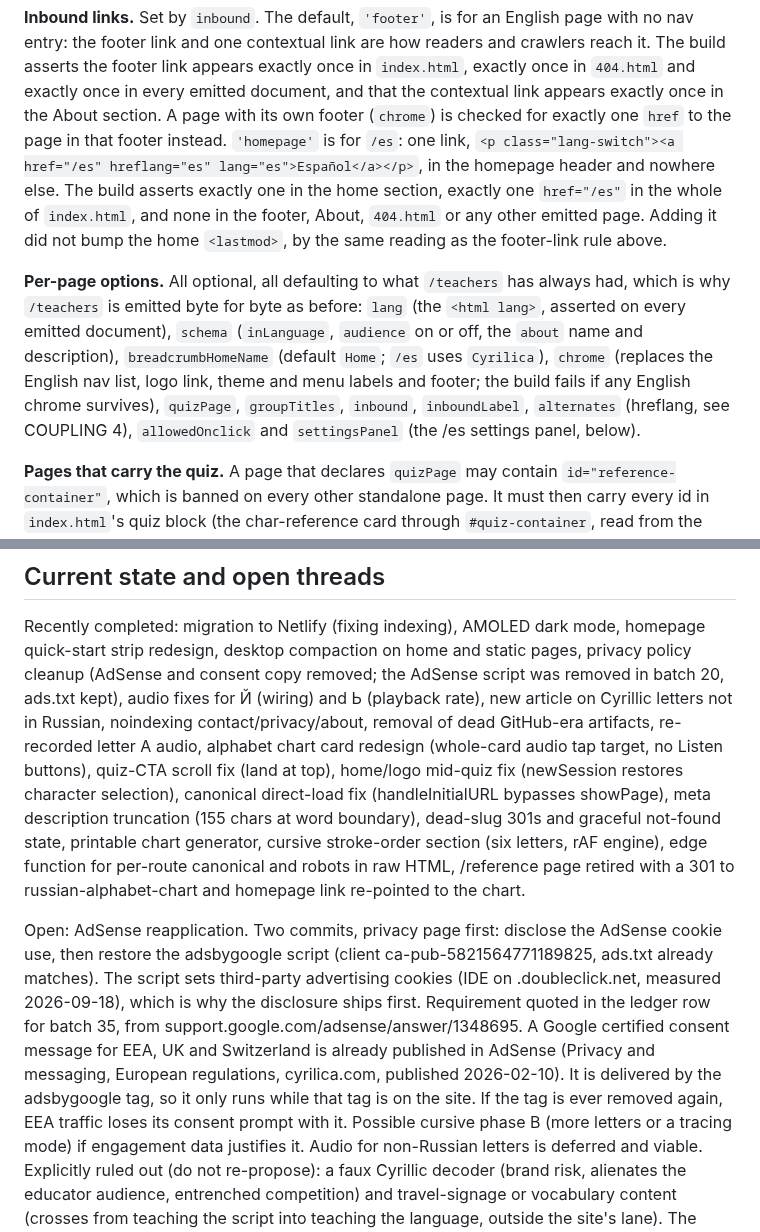
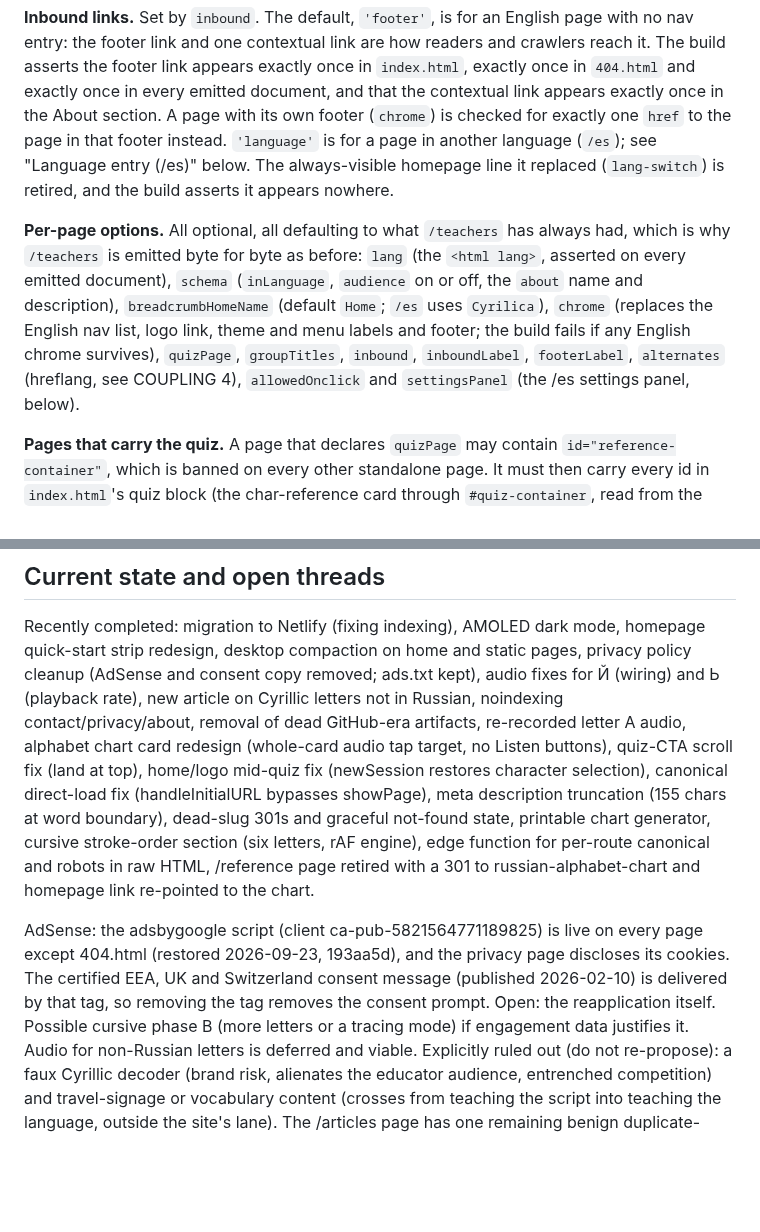
Before and after one commit to malcolm15/cyrillic-learner, a Markdown page: CLAUDE.md, 2 parts joined by grey strips. Rendered like a GitHub page; blank space fills up the shorter version.

```diff
--- a/CLAUDE.md
+++ b/CLAUDE.md
@@ -487,12 +490,10 @@ and crawlers reach it. The build asserts the footer link appears exactly once in
 `index.html`, exactly once in `404.html` and exactly once in every emitted
 document, and that the contextual link appears exactly once in the About
 section. A page with its own footer (`chrome`) is checked for exactly one
-`href` to the page in that footer instead. `'homepage'` is for `/es`: one link,
-`<p class="lang-switch"><a href="/es" hreflang="es" lang="es">Español</a></p>`,
-in the homepage header and nowhere else. The build asserts exactly one in the
-home section, exactly one `href="/es"` in the whole of `index.html`, and none in
-the footer, About, `404.html` or any other emitted page. Adding it did not bump
-the home `<lastmod>`, by the same reading as the footer-link rule above.
+`href` to the page in that footer instead. `'language'` is for a page in
+another language (`/es`); see "Language entry (/es)" below. The always-visible
+homepage line it replaced (`lang-switch`) is retired, and the build asserts it
+appears nowhere.
 
 **Per-page options.** All optional, all defaulting to what `/teachers` has
 always had, which is why `/teachers` is emitted byte for byte as before: `lang`
@@ -501,8 +502,8 @@ always had, which is why `/teachers` is emitted byte for byte as before: `lang`
 (default `Home`; `/es` uses `Cyrilica`), `chrome` (replaces the English nav
 list, logo link, theme and menu labels and footer; the build fails if any
 English chrome survives), `quizPage`, `groupTitles`, `inbound`, `inboundLabel`,
-`alternates` (hreflang, see COUPLING 4), `allowedOnclick` and `settingsPanel`
-(the /es settings panel, below).
+`footerLabel`, `alternates` (hreflang, see COUPLING 4), `allowedOnclick` and
+`settingsPanel` (the /es settings panel, below).
 
 **Pages that carry the quiz.** A page that declares `quizPage` may contain
 `id="reference-container"`, which is banned on every other standalone page. It
@@ -896,7 +939,7 @@ rejections.
 Recently completed: migration to Netlify (fixing indexing), AMOLED dark mode,
 homepage quick-start strip redesign, desktop compaction on
 home and static pages, privacy policy cleanup (AdSense and consent copy removed;
-the AdSense script was removed in batch 20, ads.txt kept), audio fixes for Й (wiring) and Ь (playback rate), new article on
+ads.txt kept), audio fixes for Й (wiring) and Ь (playback rate), new article on
 Cyrillic letters not in Russian, noindexing contact/privacy/about, removal of dead
 GitHub-era artifacts, re-recorded letter А audio, alphabet chart card redesign
 (whole-card audio tap target, no Listen buttons), quiz-CTA scroll fix (land at top),
@@ -907,16 +950,11 @@ chart generator, cursive stroke-order section (six letters, rAF engine), edge
 function for per-route canonical and robots in raw HTML, /reference page retired
 with a 301 to russian-alphabet-chart and homepage link re-pointed to the chart.
 
-Open: AdSense reapplication. Two commits, privacy page first: disclose the
-AdSense cookie use, then restore the adsbygoogle script (client
-ca-pub-5821564771189825, ads.txt already matches). The script sets third-party
-advertising cookies (IDE on .doubleclick.net, measured 2026-09-18), which is why
-the disclosure ships first. Requirement quoted in the ledger row for batch 35,
-from support.google.com/adsense/answer/1348695. A Google certified consent
-message for EEA, UK and Switzerland is already published in AdSense (Privacy and
-messaging, European regulations, cyrilica.com, published 2026-02-10). It is
-delivered by the adsbygoogle tag, so it only runs while that tag is on the site.
-If the tag is ever removed again, EEA traffic loses its consent prompt with it.
+AdSense: the adsbygoogle script (client ca-pub-5821564771189825) is live on
+every page except 404.html (restored 2026-09-23, 193aa5d), and the privacy page
+discloses its cookies. The certified EEA, UK and Switzerland consent message
+(published 2026-02-10) is delivered by that tag, so removing the tag removes the
+consent prompt. Open: the reapplication itself.
 Possible cursive phase B (more
 letters or a tracing mode) if engagement data justifies it. Audio for non-Russian
 letters is deferred and viable. Explicitly ruled out (do not re-propose): a faux
```
Also changed, not shown: other parts of CLAUDE.md (+48 -3 lines).
